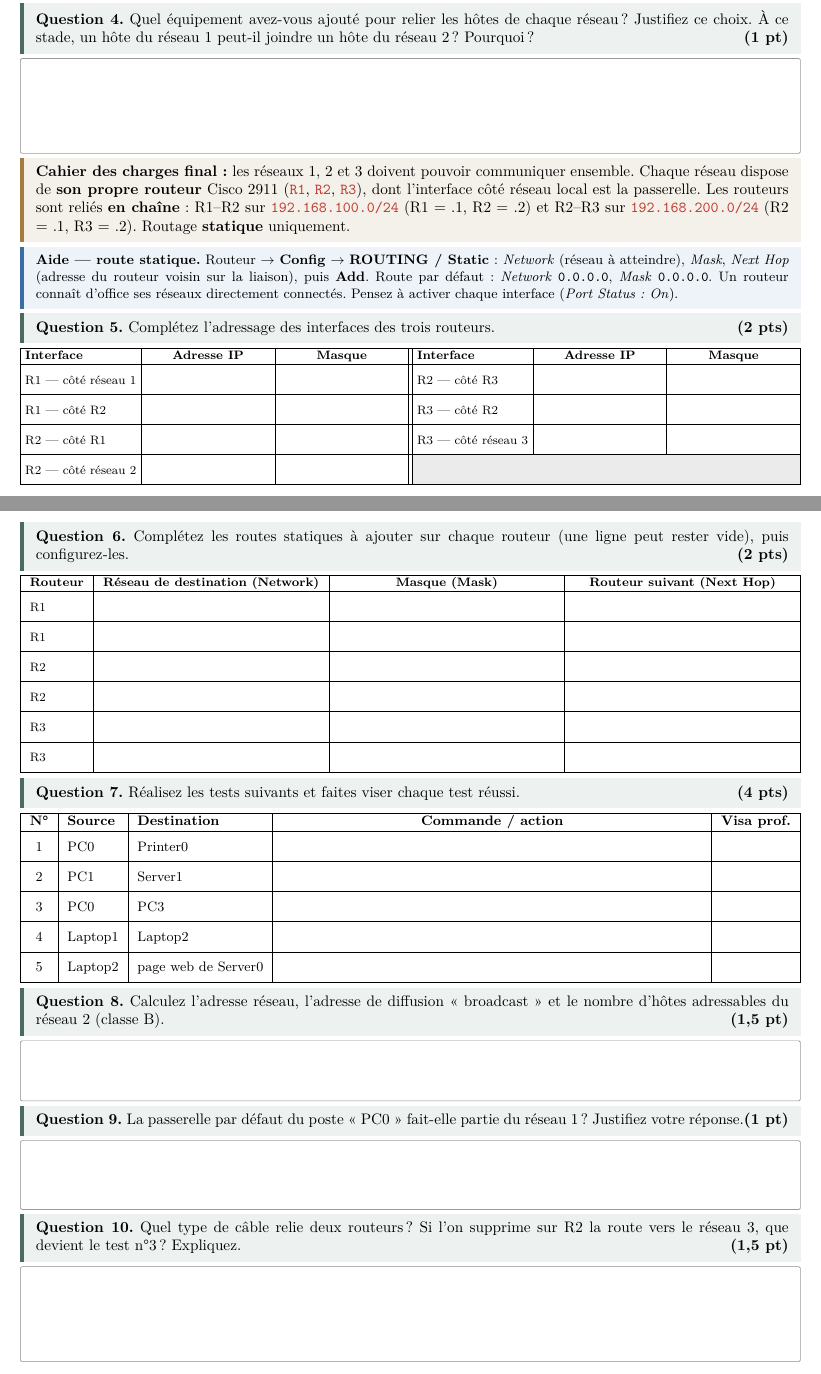
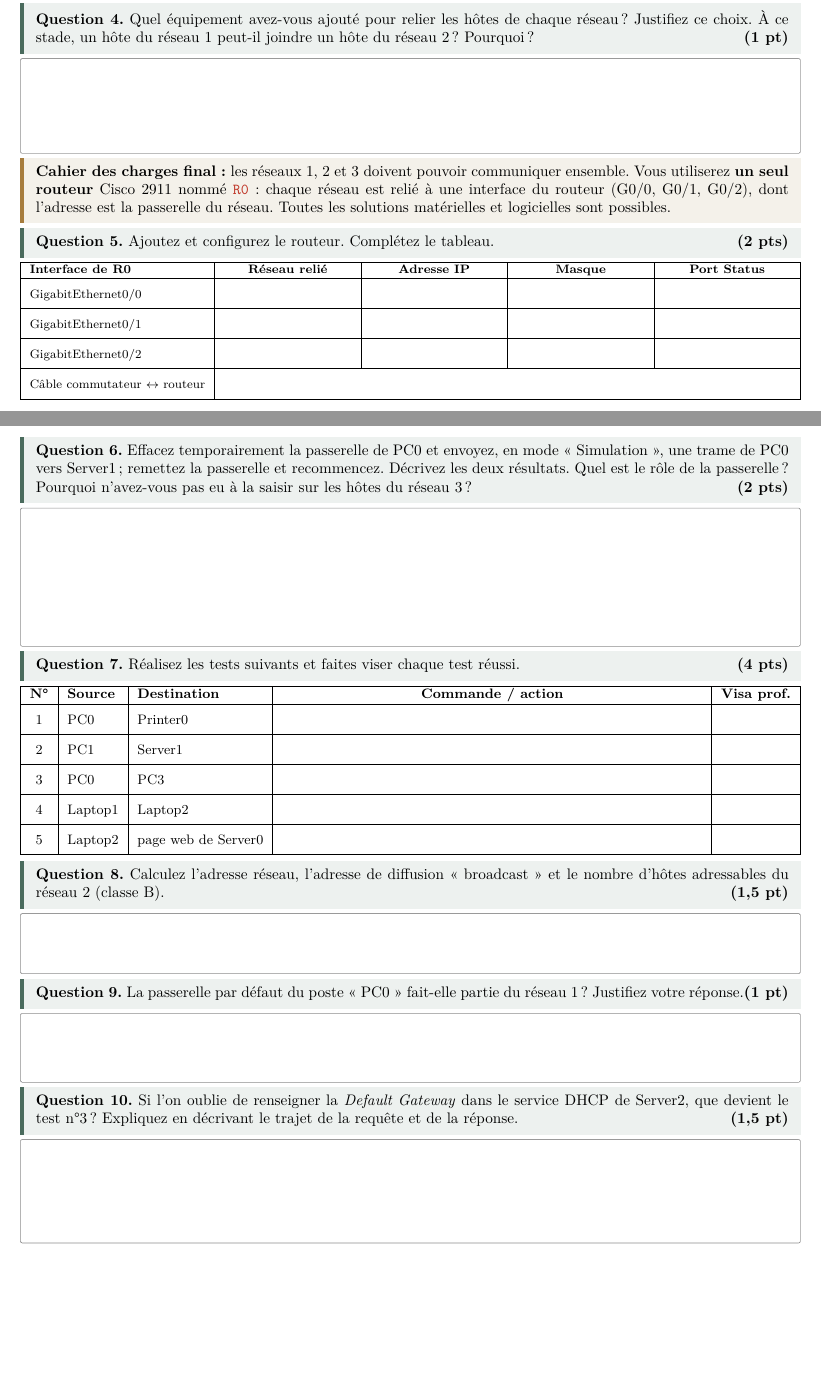
Before and after one commit to bachir151/ensignement_2027, a LaTeX document (CIEL1/RESEAUX/Eval_TP_Reseau_LAN.tex): two parts of pages 2 and 3 of 3, joined at a grey line, cut so that both start at the same text. Compiled offline with pdfLaTeX.

Commit message:
Remplacer les trois routeurs par un routeur unique dans l'évaluation réseaux
Le routage statique n'a pas encore été vu : l'interconnexion se fait avec un
seul routeur à trois interfaces, comme dans le TP2.3 ; questions 5, 6 et 10 revues.

Co-Authored-By: Claude Opus 5.5 <noreply@anthropic.com>
Claude-Session: https://claude.ai/code/session_01LEFes9vySLK9M1JbETQJuw

```diff
--- a/CIEL1/RESEAUX/Eval_TP_Reseau_LAN.tex
+++ b/CIEL1/RESEAUX/Eval_TP_Reseau_LAN.tex
@@ -87,7 +87,6 @@
   \def\netDeux{172.16}\def\clDeux{B}\def\mDeux{255.255.0.0}\def\gwDeux{172.16.255.254}\def\cidrDeux{/16}
   \def\netTrois{192.168.30}\def\gwTrois{192.168.30.254}
   \def\nUn{192.168.10.0}\def\nTrois{192.168.30.0}\def\adrUn{192.168.10.0/24}\def\adrDeux{172.16.0.0/16}\def\adrTrois{192.168.30.0/24}
-  \def\lkUn{192.168.100}\def\lkDeux{192.168.200}
   \def\resB{2}\def\netBfull{172.16.0.0}\def\bcB{172.16.255.255}
   \def\dhUn{Laptop2}\def\dhDeux{Laptop3}\def\dhTrois{PC3}
   \def\figdevices{%
@@ -115,7 +114,6 @@
   \def\netDeux{192.168.50}\def\clDeux{C}\def\mDeux{255.255.255.0}\def\gwDeux{192.168.50.254}\def\cidrDeux{/24}
   \def\netTrois{192.168.60}\def\gwTrois{192.168.60.254}
   \def\nUn{172.20.0.0}\def\nTrois{192.168.60.0}\def\adrUn{172.20.0.0/16}\def\adrDeux{192.168.50.0/24}\def\adrTrois{192.168.60.0/24}
-  \def\lkUn{192.168.150}\def\lkDeux{192.168.160}
   \def\resB{1}\def\netBfull{172.20.0.0}\def\bcB{172.20.255.255}
   \def\dhUn{PC3}\def\dhDeux{PC4}\def\dhTrois{Laptop2}
   \def\figdevices{%
@@ -143,7 +141,7 @@
 \pagestyle{fancy}
 \fancyhf{}
 \renewcommand{\headrulewidth}{0pt}
-\fancyfoot[L]{\footnotesize\itshape\color{grisfoot}Évaluation — Routeurs et cahier des charges — Sujet \variante\ifcorrige\ — CORRIGÉ\fi}
+\fancyfoot[L]{\footnotesize\itshape\color{grisfoot}Évaluation — Routeur et cahier des charges — Sujet \variante\ifcorrige\ — CORRIGÉ\fi}
 \fancyfoot[R]{\footnotesize\color{grisfoot}\thepage/3}
 
 \setlist{itemsep=0pt,topsep=2pt,parsep=0pt}
@@ -225,43 +223,32 @@ un hôte du réseau 1 peut-il joindre un hôte du réseau 2 ? Pourquoi ?}
 un domaine de collision par port, contrairement au concentrateur. \textbf{Non} : les deux hôtes sont dans des réseaux
 différents et aucun routeur ne les relie.}
 
-\cdcq{final}{les réseaux 1, 2 et 3 doivent pouvoir communiquer ensemble. Chaque réseau dispose de \textbf{son propre routeur}
-Cisco 2911 (\ip{R1}, \ip{R2}, \ip{R3}), dont l'interface côté réseau local est la passerelle. Les routeurs sont reliés
-\textbf{en chaîne} : R1–R2 sur \ip{\lkUn.0/24} (R1 = .1, R2 = .2) et R2–R3 sur \ip{\lkDeux.0/24} (R2 = .1, R3 = .2).
-Routage \textbf{statique} uniquement.}
-\begin{aide}\textbf{Aide — route statique.} Routeur $\to$ \textbf{Config} $\to$ \textbf{ROUTING / Static} : \emph{Network}
-(réseau à atteindre), \emph{Mask}, \emph{Next Hop} (adresse du routeur voisin sur la liaison), puis \textbf{Add}. Route par
-défaut : \emph{Network} \texttt{0.0.0.0}, \emph{Mask} \texttt{0.0.0.0}. Un routeur connaît d'office ses réseaux directement
-connectés. Pensez à activer chaque interface (\emph{Port Status : On}).\end{aide}
+\cdcq{final}{les réseaux 1, 2 et 3 doivent pouvoir communiquer ensemble. Vous utiliserez \textbf{un seul routeur}
+Cisco 2911 nommé \ip{R0} : chaque réseau est relié à une interface du routeur (G0/0, G0/1, G0/2), dont l'adresse est la
+passerelle du réseau. Toutes les solutions matérielles et logicielles sont possibles.}
 
-\question{5}{2 pts}{Complétez l'adressage des interfaces des trois routeurs.}
-{\footnotesize\setlength{\tabcolsep}{3pt}\renewcommand{\arraystretch}{1.05}
-\begin{tabularx}{\linewidth}{|l|C|C||l|C|C|}
+\question{5}{2 pts}{Ajoutez et configurez le routeur. Complétez le tableau.}
+{\footnotesize\renewcommand{\arraystretch}{1.05}
+\begin{tabularx}{\linewidth}{|l|C|C|C|C|}
   \hline
-  \textbf{Interface} & \textbf{Adresse IP} & \textbf{Masque} & \textbf{Interface} & \textbf{Adresse IP} & \textbf{Masque} \\ \hline
-  \hl R1 — côté réseau 1 & \sol{\gwUn} & \sol{\mUn} & R2 — côté R3 & \sol{\lkDeux.1} & \sol{255.255.255.0} \\ \hline
-  \hl R1 — côté R2 & \sol{\lkUn.1} & \sol{255.255.255.0} & R3 — côté R2 & \sol{\lkDeux.2} & \sol{255.255.255.0} \\ \hline
-  \hl R2 — côté R1 & \sol{\lkUn.2} & \sol{255.255.255.0} & R3 — côté réseau 3 & \sol{\gwTrois} & \sol{255.255.255.0} \\ \hline
-  \hl R2 — côté réseau 2 & \sol{\gwDeux} & \sol{\mDeux} & \multicolumn{3}{c|}{\cellcolor{black!8}} \\ \hline
+  \textbf{Interface de R0} & \textbf{Réseau relié} & \textbf{Adresse IP} & \textbf{Masque} & \textbf{Port Status} \\ \hline
+  \hl GigabitEthernet0/0 & \sol{réseau 1} & \sol{\gwUn} & \sol{\mUn} & \sol{On} \\ \hline
+  \hl GigabitEthernet0/1 & \sol{réseau 2} & \sol{\gwDeux} & \sol{\mDeux} & \sol{On} \\ \hline
+  \hl GigabitEthernet0/2 & \sol{réseau 3} & \sol{\gwTrois} & \sol{255.255.255.0} & \sol{On} \\ \hline
+  \hl Câble commutateur $\leftrightarrow$ routeur & \multicolumn{4}{c|}{\sol{câble droit}} \\ \hline
 \end{tabularx}}
-\bareme{0,25 pt par interface juste et activée sur le .pkt (1,75) + 0,25 pour le câblage croisé entre routeurs.}
+\bareme{0,5 pt par interface juste et activée sur le .pkt (1,5) + 0,5 pour le câble. L'affectation G0/x $\leftrightarrow$ réseau est libre.}
 
 %==========================================================================
 \newpage
-\question{6}{2 pts}{Complétez les routes statiques à ajouter sur chaque routeur (une ligne peut rester vide), puis configurez-les.}
-{\footnotesize\renewcommand{\arraystretch}{1.05}
-\begin{tabularx}{\linewidth}{|l|C|C|C|}
-  \hline
-  \textbf{Routeur} & \textbf{Réseau de destination (Network)} & \textbf{Masque (Mask)} & \textbf{Routeur suivant (Next Hop)} \\ \hline
-  \hl R1 & \sol{0.0.0.0} & \sol{0.0.0.0} & \sol{\lkUn.2} \\ \hline
-  \hl R1 & \sol{\textit{(ou routes vers réseaux 2, 3 et \lkDeux.0)}} & & \\ \hline
-  \hl R2 & \sol{\nUn} & \sol{\mUn} & \sol{\lkUn.1} \\ \hline
-  \hl R2 & \sol{\nTrois} & \sol{255.255.255.0} & \sol{\lkDeux.2} \\ \hline
-  \hl R3 & \sol{0.0.0.0} & \sol{0.0.0.0} & \sol{\lkDeux.1} \\ \hline
-  \hl R3 & \sol{\textit{(ou routes vers réseaux 1, 2 et \lkUn.0)}} & & \\ \hline
-\end{tabularx}}
-\bareme{R2 : 0,5 pt par route (pas de route par défaut possible sur R2 : il a deux voisins). R1 et R3 : 0,5 pt chacun pour une
-route par défaut ou un jeu complet de routes détaillées.}
+\question{6}{2 pts}{Effacez temporairement la passerelle de PC0 et envoyez, en mode « Simulation », une trame de PC0 vers
+Server1 ; remettez la passerelle et recommencez. Décrivez les deux résultats. Quel est le rôle de la passerelle ? Pourquoi n'avez-vous pas eu à la
+saisir sur les hôtes du réseau 3 ?}
+\zone{3.2cm}{\textbf{Avant} : échec — Server1 n'est pas dans le réseau de PC0, qui ne sait pas à qui confier le paquet.
+\textbf{Après} : PC0 envoie le paquet au routeur (sa passerelle), qui l'achemine sur l'interface du réseau 2 ; Server1
+répond via sa propre passerelle : succès. La \textbf{passerelle} est l'adresse de l'interface du routeur située dans le réseau
+de l'hôte : c'est la « porte de sortie » vers les autres réseaux. Sur le réseau 3, elle est \textbf{fournie par le serveur
+DHCP} (champ \emph{Default Gateway}). \emph{0,5 avant/après, 1 rôle, 0,5 DHCP.}}
 
 \question{7}{4 pts}{Réalisez les tests suivants et faites viser chaque test réussi.}
 {\small\renewcommand{\arraystretch}{1.05}
@@ -270,7 +257,7 @@ route par défaut ou un jeu complet de routes détaillées.}
   \textbf{N°} & \textbf{Source} & \textbf{Destination} & \textbf{Commande / action} & \textbf{Visa prof.} \\ \hline
   \testrows
 \end{tabularx}}
-\bareme{0,8 pt par test visé. Les tests 3 et 5 traversent les trois routeurs. Premier ping inter-réseaux parfois en échec (ARP) : relancer.}
+\bareme{0,8 pt par test visé. Les tests 2 à 5 passent par le routeur. Premier ping inter-réseaux parfois en échec (ARP) : relancer.}
 
 \question{8}{1,5 pt}{Calculez l'adresse réseau, l'adresse de diffusion « broadcast » et le nombre d'hôtes adressables du
 réseau \resB{} (classe B).}
@@ -278,14 +265,15 @@ réseau \resB{} (classe B).}
 \emph{0,5 pt par élément.}}
 
 \question{9}{1 pt}{La passerelle par défaut du poste « PC0 » fait-elle partie du réseau 1 ? Justifiez votre réponse.}
-\zone{1.6cm}{\textbf{Oui} : \gwUn{} a la même adresse réseau que PC0 (\adrUn) ; c'est l'adresse de l'interface de R1
+\zone{1.6cm}{\textbf{Oui} : \gwUn{} a la même adresse réseau que PC0 (\adrUn) ; c'est l'adresse de l'interface de R0
 côté réseau 1. Une passerelle doit toujours appartenir au réseau de l'hôte, sinon celui-ci ne peut pas la joindre.}
 
-\question{10}{1,5 pt}{Quel type de câble relie deux routeurs ? Si l'on supprime sur R2 la route vers le réseau 3, que devient
-le test n°3 ? Expliquez.}
-\zone{2.2cm}{Câble \textbf{croisé} (équipements de même type). Sans cette route, R2 ne sait pas où transmettre les paquets
-destinés à \adrTrois{} (qui n'est pas directement connecté à R2) : il les rejette, le \textbf{ping échoue}
-(« Destination host unreachable »). \emph{0,5 câble, 1 explication.}}
+\question{10}{1,5 pt}{Si l'on oublie de renseigner la \emph{Default Gateway} dans le service DHCP de Server2, que devient
+le test n°3 ? Expliquez en décrivant le trajet de la requête et de la réponse.}
+\zone{2.4cm}{Le test \textbf{échoue}. La requête de PC0 part vers sa passerelle, le routeur la transmet dans le réseau 3 et
+elle atteint \dhTrois. Mais \dhTrois{} n'a \textbf{pas de passerelle} : la réponse est destinée à un autre réseau, il ne sait
+pas à qui l'envoyer, elle n'est jamais émise. Chaque hôte doit connaître sa passerelle pour que l'aller \emph{et} le retour
+fonctionnent. \emph{0,5 résultat, 1 explication.}}
 
 \vfill
 {\small\begin{tabularx}{\linewidth}{Xr}
```
Also changed, not shown: CIEL1/RESEAUX/Eval_Reseau_CorrigeA.pdf, CIEL1/RESEAUX/Eval_Reseau_CorrigeB.pdf, CIEL1/RESEAUX/Eval_Reseau_SujetA.pdf, CIEL1/RESEAUX/Eval_Reseau_SujetB.pdf, CIEL1/RESEAUX/Eval_TP_Reseau_LAN.tex (4 more changed lines).
